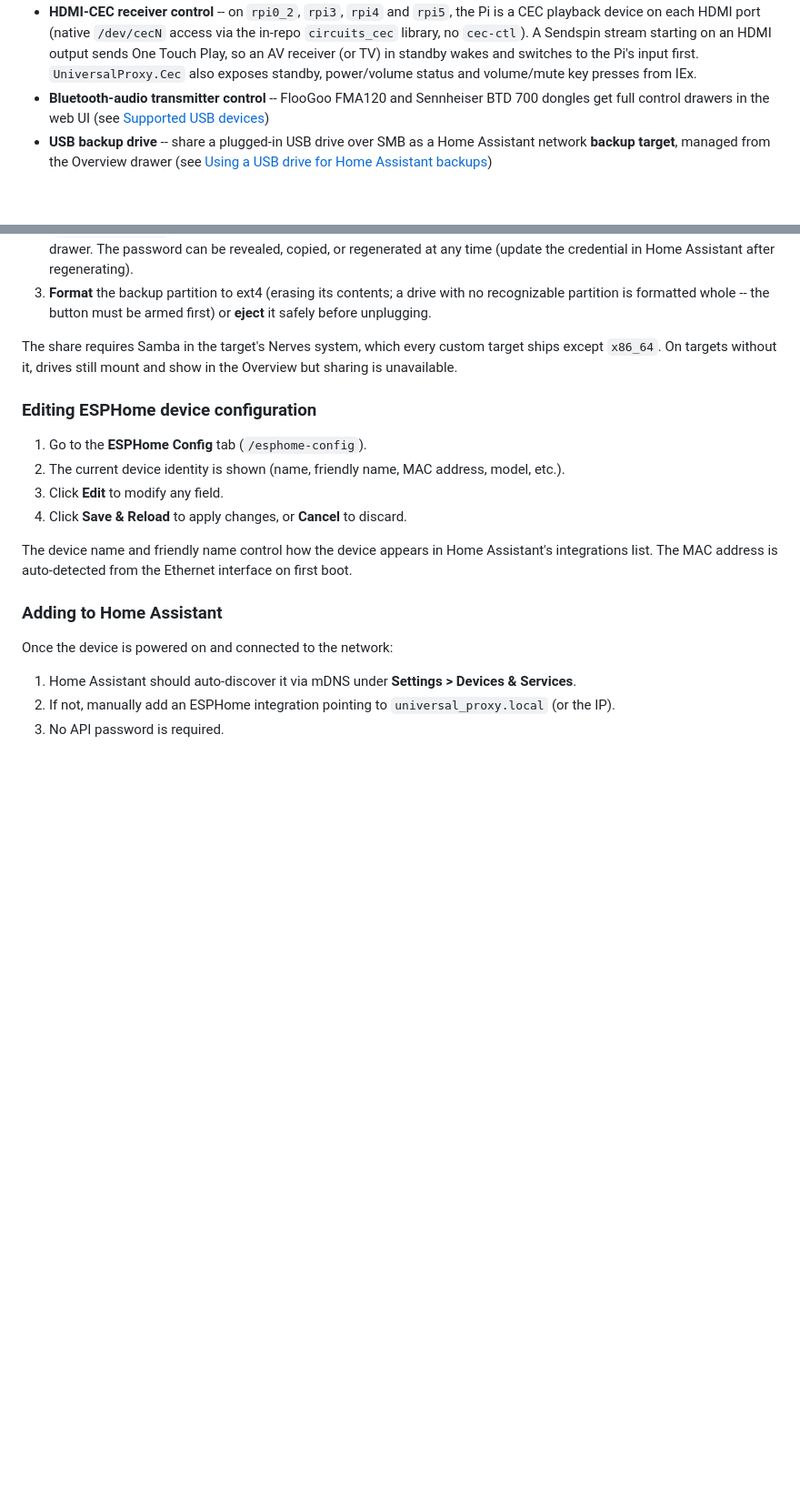
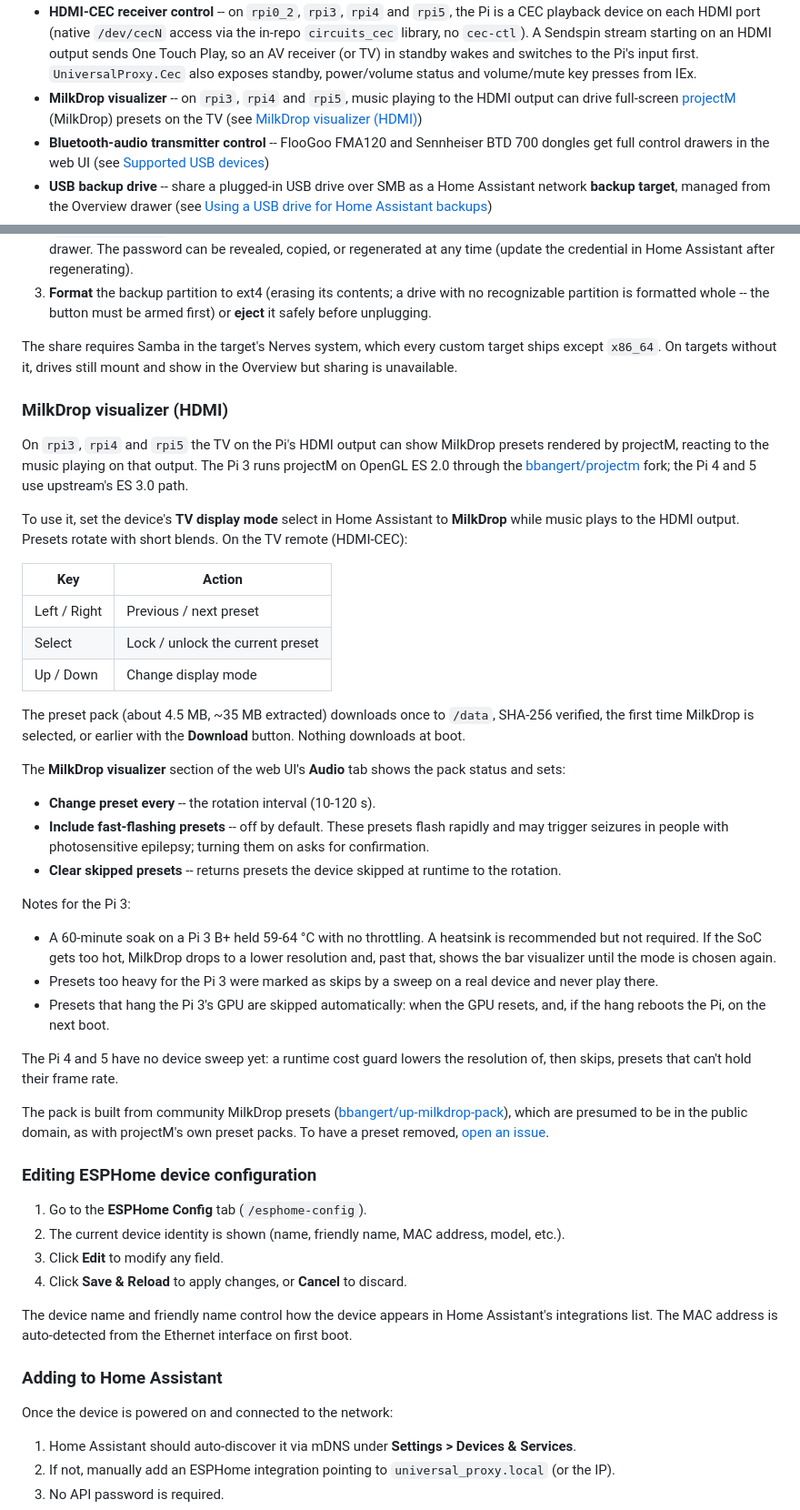
Before and after one commit to bbangert/universal_proxy, a Markdown page: README.md, 2 parts joined by grey strips. Shown at 91% size. Rendered like a GitHub page; blank space fills up the shorter version.

Commit message:
Document the MilkDrop visualizer in the README
Cover supported boards, the HA select and remote keys, the pack download,
the web UI settings, Pi 3 thermal/skip notes and pack removal requests.

Co-Authored-By: Claude Opus 5.5 <noreply@anthropic.com>

```diff
--- a/README.md
+++ b/README.md
@@ -55,6 +55,10 @@ range -- without needing a dedicated ESPHome microcontroller for each one.
   on an HDMI output sends One Touch Play, so an AV receiver (or TV) in standby
   wakes and switches to the Pi's input first. `UniversalProxy.Cec` also exposes
   standby, power/volume status and volume/mute key presses from IEx.
+- **MilkDrop visualizer** -- on `rpi3`, `rpi4` and `rpi5`, music playing to
+  the HDMI output can drive full-screen [projectM](https://github.com/projectM-visualizer/projectm)
+  (MilkDrop) presets on the TV (see
+  [MilkDrop visualizer (HDMI)](#milkdrop-visualizer-hdmi))
 - **Bluetooth-audio transmitter control** -- FlooGoo FMA120 and Sennheiser
   BTD 700 dongles get full control drawers in the web UI (see
   [Supported USB devices](#supported-usb-devices))
@@ -217,6 +221,57 @@ From the drive's Overview drawer you can:
 The share requires Samba in the target's Nerves system, which every custom
 target ships except `x86_64`. On targets without it, drives still mount and
 show in the Overview but sharing is unavailable.
+
+### MilkDrop visualizer (HDMI)
+
+On `rpi3`, `rpi4` and `rpi5` the TV on the Pi's HDMI output can show MilkDrop
+presets rendered by projectM, reacting to the music playing on that output.
+The Pi 3 runs projectM on OpenGL ES 2.0 through the
+[bbangert/projectm](https://github.com/bbangert/projectm) fork; the Pi 4 and 5
+use upstream's ES 3.0 path.
+
+To use it, set the device's **TV display mode** select in Home Assistant to
+**MilkDrop** while music plays to the HDMI output. Presets rotate with short
+blends. On the TV remote (HDMI-CEC):
+
+| Key | Action |
+|-----|--------|
+| Left / Right | Previous / next preset |
+| Select | Lock / unlock the current preset |
+| Up / Down | Change display mode |
+
+The preset pack (about 4.5 MB, ~35 MB extracted) downloads once to `/data`,
+SHA-256 verified, the first time MilkDrop is selected, or earlier with the
+**Download** button. Nothing downloads at boot.
+
+The **MilkDrop visualizer** section of the web UI's **Audio** tab shows the
+pack status and sets:
+
+- **Change preset every** -- the rotation interval (10-120 s).
+- **Include fast-flashing presets** -- off by default. These presets flash
+  rapidly and may trigger seizures in people with photosensitive epilepsy;
+  turning them on asks for confirmation.
+- **Clear skipped presets** -- returns presets the device skipped at runtime
+  to the rotation.
+
+Notes for the Pi 3:
+
+- A 60-minute soak on a Pi 3 B+ held 59-64 °C with no throttling. A heatsink
+  is recommended but not required. If the SoC gets too hot, MilkDrop drops to
+  a lower resolution and, past that, shows the bar visualizer until the mode
+  is chosen again.
+- Presets too heavy for the Pi 3 were marked as skips by a sweep on a real
+  device and never play there.
+- Presets that hang the Pi 3's GPU are skipped automatically: when the GPU
+  resets, and, if the hang reboots the Pi, on the next boot.
+
+The Pi 4 and 5 have no device sweep yet: a runtime cost guard lowers the
+resolution of, then skips, presets that can't hold their frame rate.
+
+The pack is built from community MilkDrop presets
+([bbangert/up-milkdrop-pack](https://github.com/bbangert/up-milkdrop-pack)),
+which are presumed to be in the public domain, as with projectM's own preset
+packs. To have a preset removed, [open an issue](https://github.com/bbangert/up-milkdrop-pack/issues).
 
 ### Editing ESPHome device configuration
 
```
